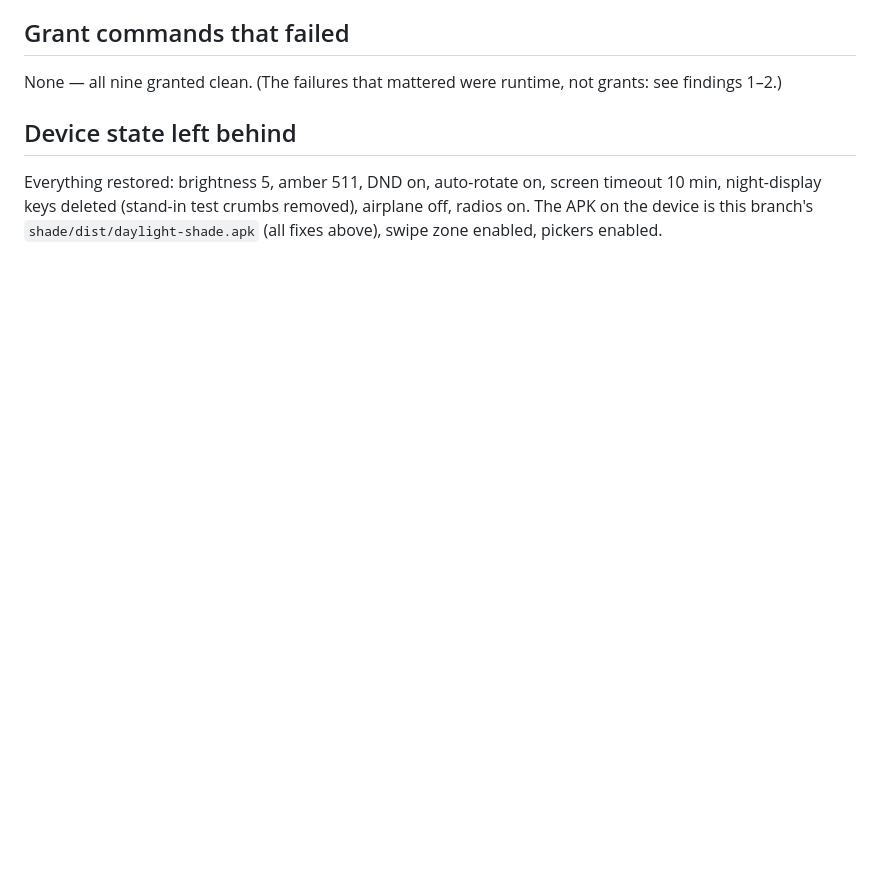
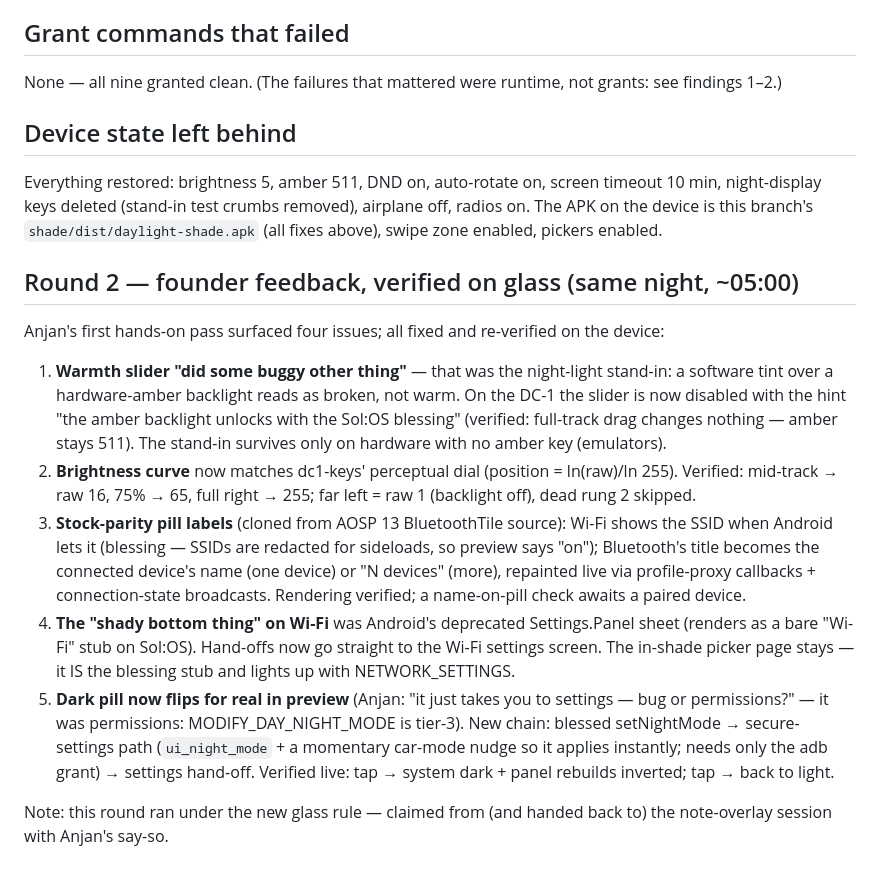
Before and after one commit to a12k-a2b/daylight-computing-club-community-hub, a Markdown page: shade/shade-test-report.md, the part around the change. Rendered like a GitHub page; blank space fills up the shorter version.

Commit message:
shade: round-2 verification appended to the on-glass report
Co-Authored-By: Claude Fable 5 <noreply@anthropic.com>

```diff
--- a/shade/shade-test-report.md
+++ b/shade/shade-test-report.md
@@ -142,3 +142,41 @@ screen timeout 10 min, night-display keys deleted (stand-in test crumbs
 removed), airplane off, radios on. The APK on the device is this branch's
 `shade/dist/daylight-shade.apk` (all fixes above), swipe zone enabled,
 pickers enabled.
+
+## Round 2 — founder feedback, verified on glass (same night, ~05:00)
+
+Anjan's first hands-on pass surfaced four issues; all fixed and
+re-verified on the device:
+
+1. **Warmth slider "did some buggy other thing"** — that was the
+   night-light stand-in: a software tint over a hardware-amber backlight
+   reads as broken, not warm. On the DC-1 the slider is now disabled with
+   the hint "the amber backlight unlocks with the Sol:OS blessing"
+   (verified: full-track drag changes nothing — amber stays 511). The
+   stand-in survives only on hardware with no amber key (emulators).
+2. **Brightness curve** now matches dc1-keys' perceptual dial
+   (position = ln(raw)/ln 255). Verified: mid-track → raw 16, 75% → 65,
+   full right → 255; far left = raw 1 (backlight off), dead rung 2
+   skipped.
+3. **Stock-parity pill labels** (cloned from AOSP 13 BluetoothTile
+   source): Wi-Fi shows the SSID when Android lets it (blessing — SSIDs
+   are redacted for sideloads, so preview says "on"); Bluetooth's title
+   becomes the connected device's name (one device) or "N devices"
+   (more), repainted live via profile-proxy callbacks + connection-state
+   broadcasts. Rendering verified; a name-on-pill check awaits a paired
+   device.
+4. **The "shady bottom thing" on Wi-Fi** was Android's deprecated
+   Settings.Panel sheet (renders as a bare "Wi-Fi" stub on Sol:OS).
+   Hand-offs now go straight to the Wi-Fi settings screen. The in-shade
+   picker page stays — it IS the blessing stub and lights up with
+   NETWORK_SETTINGS.
+5. **Dark pill now flips for real in preview** (Anjan: "it just takes you
+   to settings — bug or permissions?" — it was permissions:
+   MODIFY_DAY_NIGHT_MODE is tier-3). New chain: blessed setNightMode →
+   secure-settings path (`ui_night_mode` + a momentary car-mode nudge so
+   it applies instantly; needs only the adb grant) → settings hand-off.
+   Verified live: tap → system dark + panel rebuilds inverted; tap →
+   back to light.
+
+Note: this round ran under the new glass rule — claimed from (and handed
+back to) the note-overlay session with Anjan's say-so.
```
